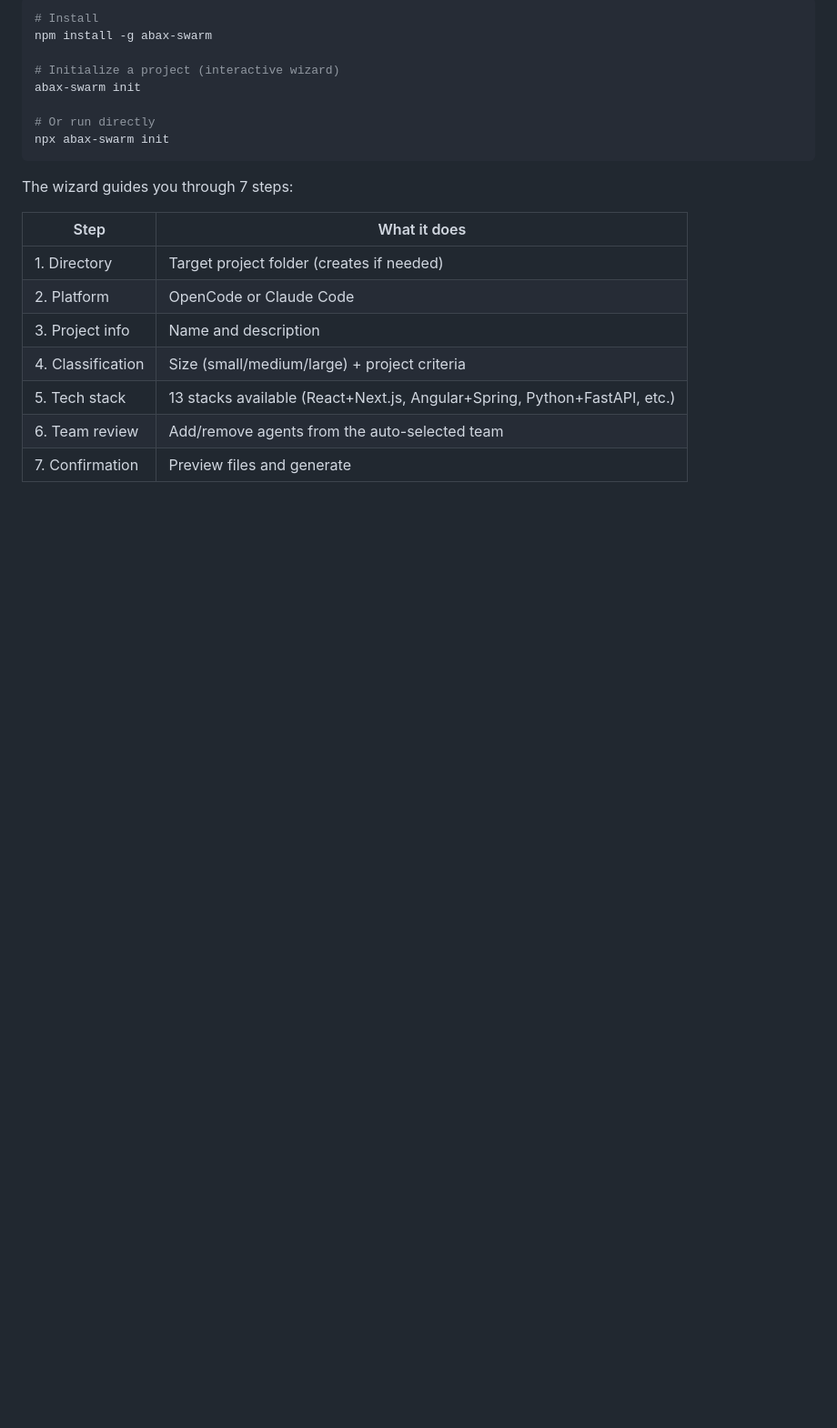
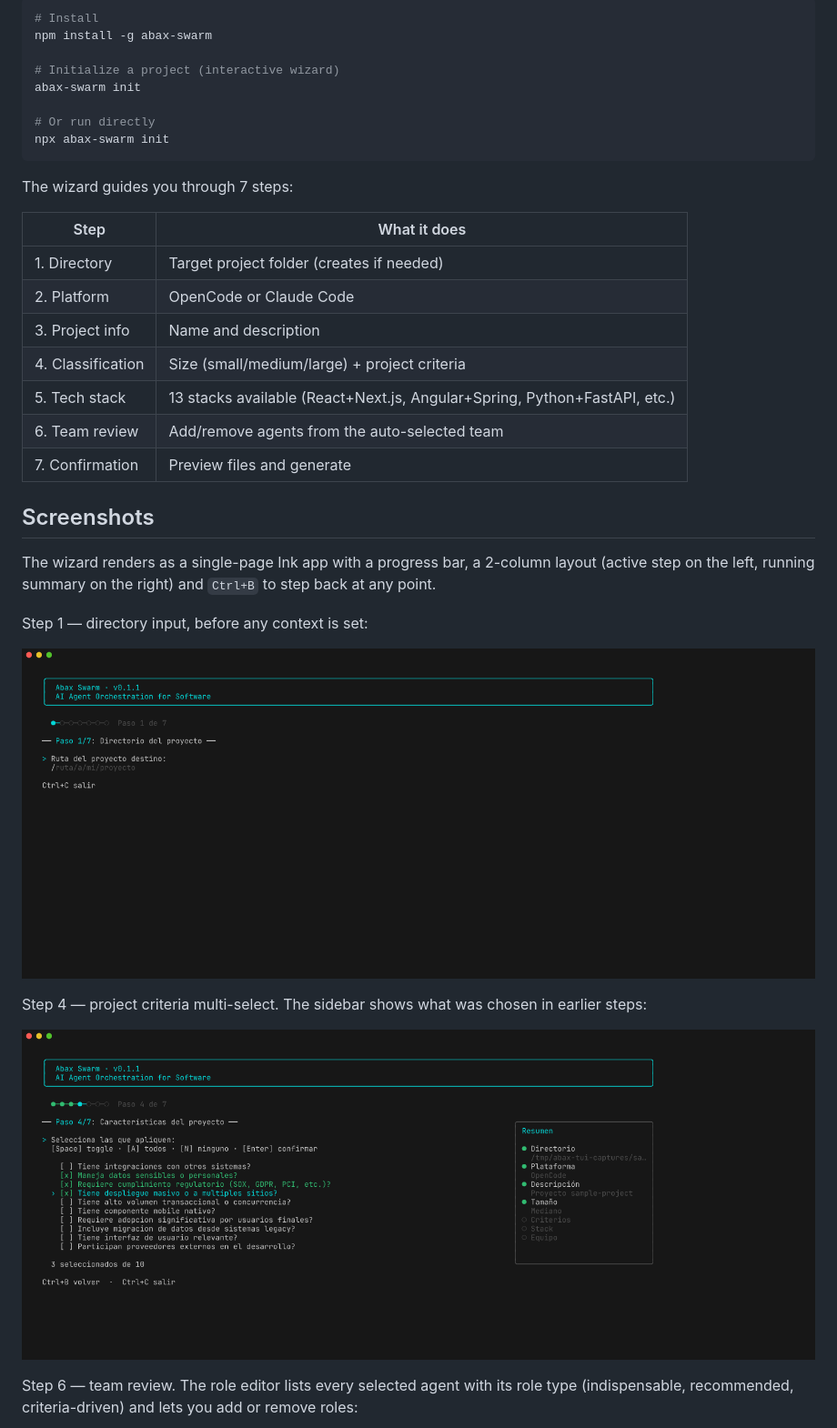
Before and after one commit to breisnerlopez/Abax-Swarm, a Markdown page: README.md, the part around one of its changes. Shown at 91% size. GitHub-like rendering; pictures changed too: docs/screenshots/01-wizard-start.png (added), docs/screenshots/02-criteria-multiselect.png (added); blank space fills up the shorter version.

Commit message:
docs(tui): add wizard screenshots to README
Capture 4 representative steps of the redesigned Ink wizard (start,
criteria multi-select with sidebar, team editor, dry-run summary) and
embed them in the README as a Screenshots section just after the Quick
start table.

Captures generated headlessly with tmux send-keys for input automation
and charmbracelet/freeze to render ANSI to PNG with a window chrome,
so the workflow is reproducible without a display.

```diff
--- a/README.md
+++ b/README.md
@@ -50,3 +50,18 @@ The wizard guides you through 7 steps:
 | 5. Tech stack | 13 stacks available (React+Next.js, Angular+Spring, Python+FastAPI, etc.) |
 | 6. Team review | Add/remove agents from the auto-selected team |
 | 7. Confirmation | Preview files and generate |
+
+## Screenshots
+
+The wizard renders as a single-page Ink app with a progress bar, a 2-column layout (active step on the left, running summary on the right) and `Ctrl+B` to step back at any point.
+
+Step 1 — directory input, before any context is set:
+
+![Wizard initial screen](docs/screenshots/01-wizard-start.png)
+
+Step 4 — project criteria multi-select. The sidebar shows what was chosen in earlier steps:
+
+![Criteria multi-select with sidebar](docs/screenshots/02-criteria-multiselect.png)
+
+Step 6 — team review. The role editor lists every selected agent with its role type (indispensable, recommended, criteria-driven) and lets you add or remove roles:
+
```
Also changed, not shown: other parts of README.md (+5 -0 lines), docs/screenshots/03-team-editor.png (added), docs/screenshots/04-dryrun-summary.png (added).
